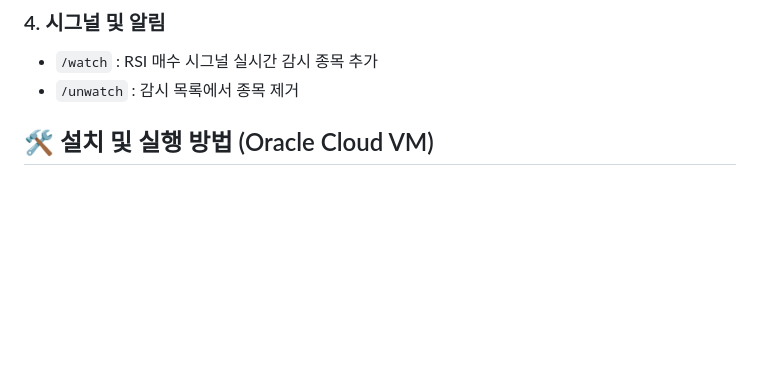
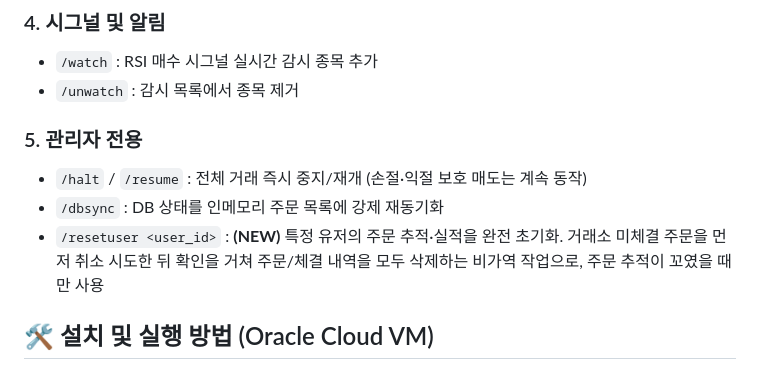
Before and after one commit to antny-bot/supabot, a Markdown page: README.md, the part around the change. GitHub-like rendering; blank space fills up the shorter version.

Commit message:
문서 업데이트: /resetuser 관리자 명령 README/AGENTS.md에 반영
README에 관리자 전용 명령 섹션 신설(/halt,/resume,/dbsync,/resetuser),
AGENTS.md 안전 규칙에 /resetuser 비가역성 경고 추가.

```diff
--- a/README.md
+++ b/README.md
@@ -82,6 +82,11 @@ Oracle Cloud VM Docker 환경에서 24시간 무중단 구동되는 **멀티유
 ### 4. 시그널 및 알림
 - `/watch` : RSI 매수 시그널 실시간 감시 종목 추가
 - `/unwatch` : 감시 목록에서 종목 제거
+
+### 5. 관리자 전용
+- `/halt` / `/resume` : 전체 거래 즉시 중지/재개 (손절·익절 보호 매도는 계속 동작)
+- `/dbsync` : DB 상태를 인메모리 주문 목록에 강제 재동기화
+- `/resetuser <user_id>` : **(NEW)** 특정 유저의 주문 추적·실적을 완전 초기화. 거래소 미체결 주문을 먼저 취소 시도한 뒤 확인을 거쳐 주문/체결 내역을 모두 삭제하는 비가역 작업으로, 주문 추적이 꼬였을 때만 사용
 
 ## 🛠 설치 및 실행 방법 (Oracle Cloud VM)
 
```
Also changed, not shown: AGENTS.md (+2 -0 lines).
